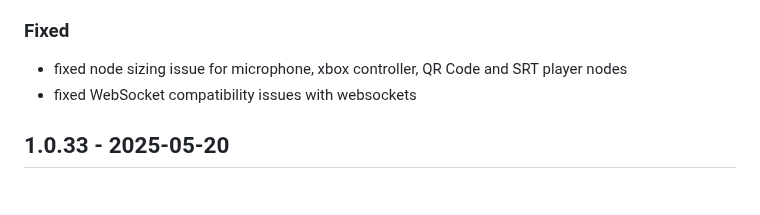
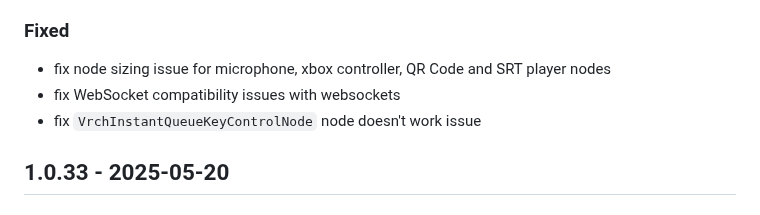
Before and after one commit to VrchStudio/comfyui-web-viewer, a Markdown page: CHANGELOG.md, the part around the change. GitHub-like rendering.

```diff
--- a/CHANGELOG.md
+++ b/CHANGELOG.md
@@ -42,8 +42,9 @@ and this project adheres to [Semantic Versioning](https://semver.org/spec/v2.0.0
 
 ### Fixed
 
-- fixed node sizing issue for microphone, xbox controller, QR Code and SRT player nodes
-- fixed WebSocket compatibility issues with websockets
+- fix node sizing issue for microphone, xbox controller, QR Code and SRT player nodes
+- fix WebSocket compatibility issues with websockets
+- fix `VrchInstantQueueKeyControlNode` node doesn't work issue
 
 ## 1.0.33 - 2025-05-20
 
```
